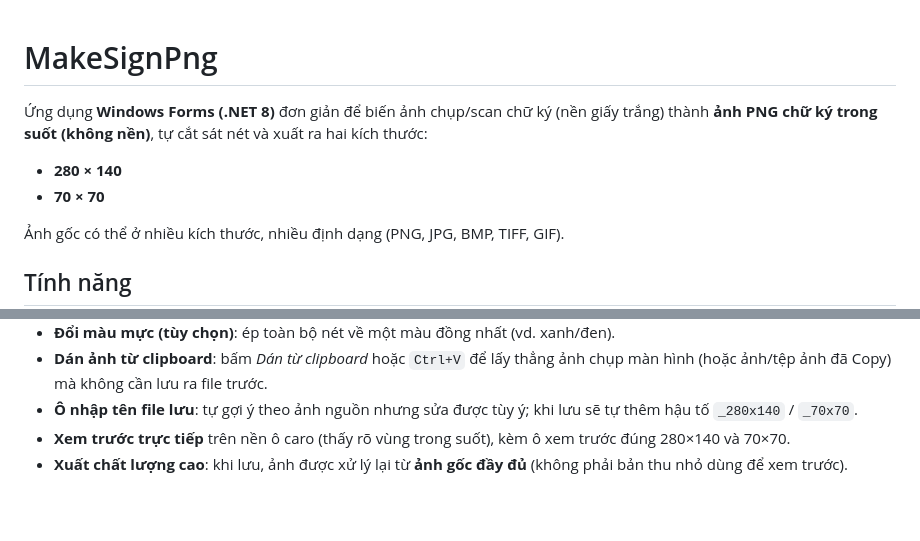
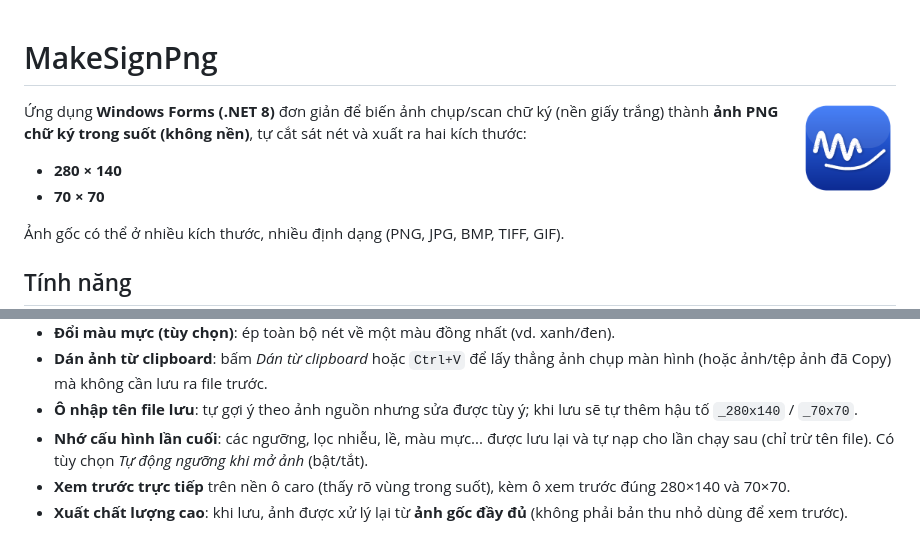
Before and after one commit to virutkod97/makesignpng, a Markdown page: README.md, 2 parts joined by grey strips. Drawn GitHub-style; pictures changed too: docs-icon.png (added); blank space fills up the shorter version.

```diff
--- a/README.md
+++ b/README.md
@@ -1,4 +1,6 @@
 # MakeSignPng
+
+<img src="docs-icon.png" alt="MakeSignPng icon" width="96" align="right" />
 
 Ứng dụng **Windows Forms (.NET 8)** đơn giản để biến ảnh chụp/scan chữ ký (nền giấy trắng)
 thành **ảnh PNG chữ ký trong suốt (không nền)**, tự cắt sát nét và xuất ra hai kích thước:
@@ -23,6 +25,8 @@ thành **ảnh PNG chữ ký trong suốt (không nền)**, tự cắt sát nét
   hình (hoặc ảnh/tệp ảnh đã Copy) mà không cần lưu ra file trước.
 - **Ô nhập tên file lưu**: tự gợi ý theo ảnh nguồn nhưng sửa được tùy ý; khi lưu sẽ tự thêm
   hậu tố `_280x140` / `_70x70`.
+- **Nhớ cấu hình lần cuối**: các ngưỡng, lọc nhiễu, lề, màu mực... được lưu lại và tự nạp
+  cho lần chạy sau (chỉ trừ tên file). Có tùy chọn *Tự động ngưỡng khi mở ảnh* (bật/tắt).
 - **Xem trước trực tiếp** trên nền ô caro (thấy rõ vùng trong suốt), kèm ô xem trước đúng
   280×140 và 70×70.
 - **Xuất chất lượng cao**: khi lưu, ảnh được xử lý lại từ **ảnh gốc đầy đủ** (không phải bản
```
Also changed, not shown: 4 other files.
